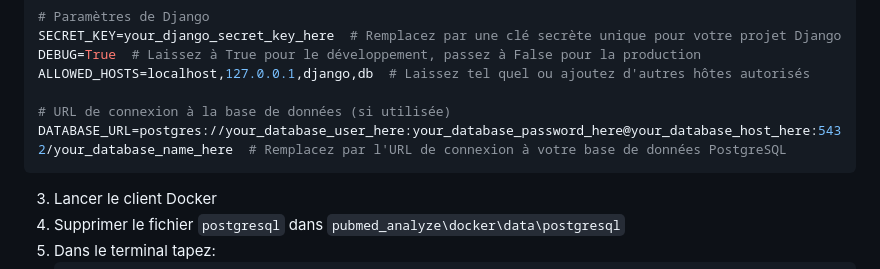
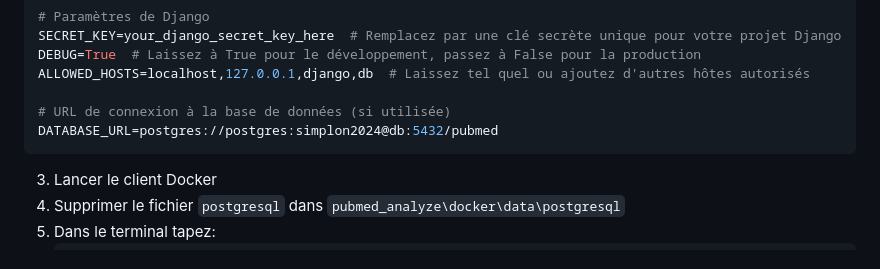
Before and after one commit to JoachimLombardi/Projet_chef_d-oeuvre, a Markdown page: README.md, the part around the change. GitHub-like rendering.

````diff
--- a/README.md
+++ b/README.md
@@ -65,7 +65,7 @@ DEBUG=True  # Laissez à True pour le développement, passez à False pour la pr
 ALLOWED_HOSTS=localhost,127.0.0.1,django,db  # Laissez tel quel ou ajoutez d'autres hôtes autorisés
 
 # URL de connexion à la base de données (si utilisée)
-DATABASE_URL=postgres://your_database_user_here:your_database_password_here@your_database_host_here:5432/your_database_name_here  # Remplacez par l'URL de connexion à votre base de données PostgreSQL
+DATABASE_URL=postgres://postgres:simplon2024@db:5432/pubmed
 ```
 3. Lancer le client Docker
 4. Supprimer le fichier `postgresql` dans `pubmed_analyze\docker\data\postgresql`
````
